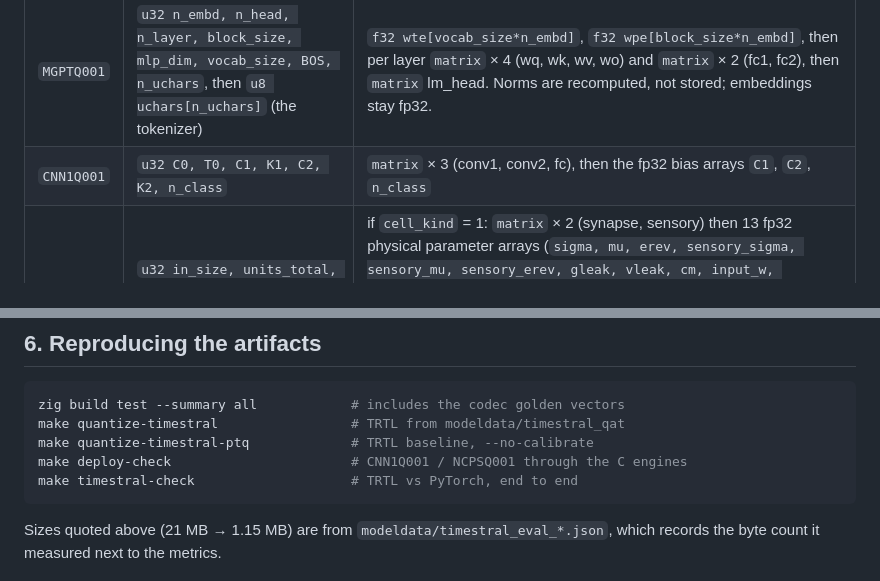
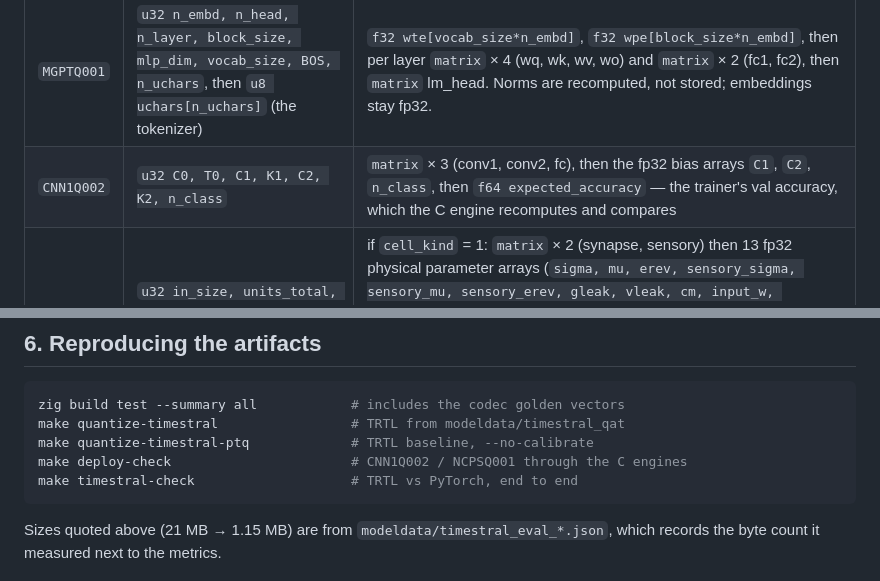
Before and after one commit to weifeng233/tritnet-mcu, a Markdown page: docs/ARTIFACT-FORMAT.md, 2 parts joined by grey strips. GitHub-like rendering.

````diff
--- a/docs/ARTIFACT-FORMAT.md
+++ b/docs/ARTIFACT-FORMAT.md
@@ -204,7 +210,7 @@ absmean is what the trainer used; see `framework/quant.zig`).
 | format | header after magic | body |
 | --- | --- | --- |
 | `MGPTQ001` | `u32 n_embd, n_head, n_layer, block_size, mlp_dim, vocab_size, BOS, n_uchars`, then `u8 uchars[n_uchars]` (the tokenizer) | `f32 wte[vocab_size*n_embd]`, `f32 wpe[block_size*n_embd]`, then per layer `matrix` × 4 (wq, wk, wv, wo) and `matrix` × 2 (fc1, fc2), then `matrix` lm_head. Norms are recomputed, not stored; embeddings stay fp32. |
-| `CNN1Q001` | `u32 C0, T0, C1, K1, C2, K2, n_class` | `matrix` × 3 (conv1, conv2, fc), then the fp32 bias arrays `C1`, `C2`, `n_class` |
+| `CNN1Q002` | `u32 C0, T0, C1, K1, C2, K2, n_class` | `matrix` × 3 (conv1, conv2, fc), then the fp32 bias arrays `C1`, `C2`, `n_class`, then `f64 expected_accuracy` — the trainer's val accuracy, which the C engine recomputes and compares |
 | `NCPSQ001` | `u32 in_size, units_total, out_dim, n_layers, mode, bb_units, proj_size, cell_kind` | if `cell_kind` = 1: `matrix` × 2 (synapse, sensory) then 13 fp32 physical parameter arrays (`sigma, mu, erev, sensory_sigma, sensory_mu, sensory_erev, gleak, vleak, cm, input_w, input_b, output_w, output_b`); then an optional readout; then per layer `u32 n_sens, u32 n_out` and `matrix + f32 bias` records for `ff1`, and either (`ff2`, `t_a`, `t_b` matrices) or (`tau`, `a_par` vectors); then an optional projection; finally `f64 expected_mse` used by the round-trip check |
 
 The `V001` files are their held-out evaluation sets, so the C engine can score without
@@ -258,7 +264,7 @@ Both are little-endian `f32` and are documented as much by
 zig build test --summary all            # includes the codec golden vectors
 make quantize-timestral                 # TRTL from modeldata/timestral_qat
 make quantize-timestral-ptq             # TRTL baseline, --no-calibrate
-make deploy-check                       # CNN1Q001 / NCPSQ001 through the C engines
+make deploy-check                       # CNN1Q002 / NCPSQ001 through the C engines
 make timestral-check                    # TRTL vs PyTorch, end to end
 ```
 
````
Also changed, not shown: other parts of docs/ARTIFACT-FORMAT.md (+17 -11 lines).
